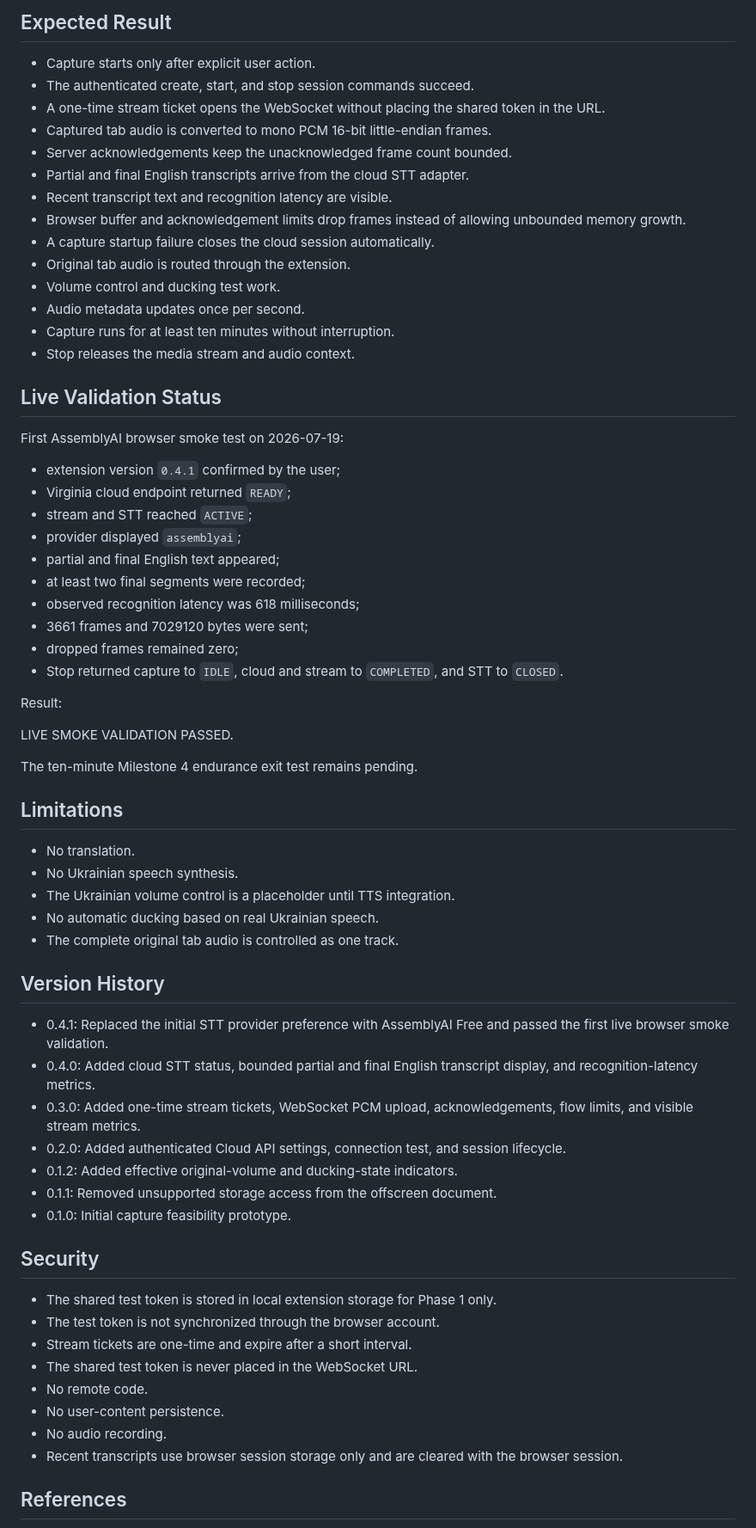
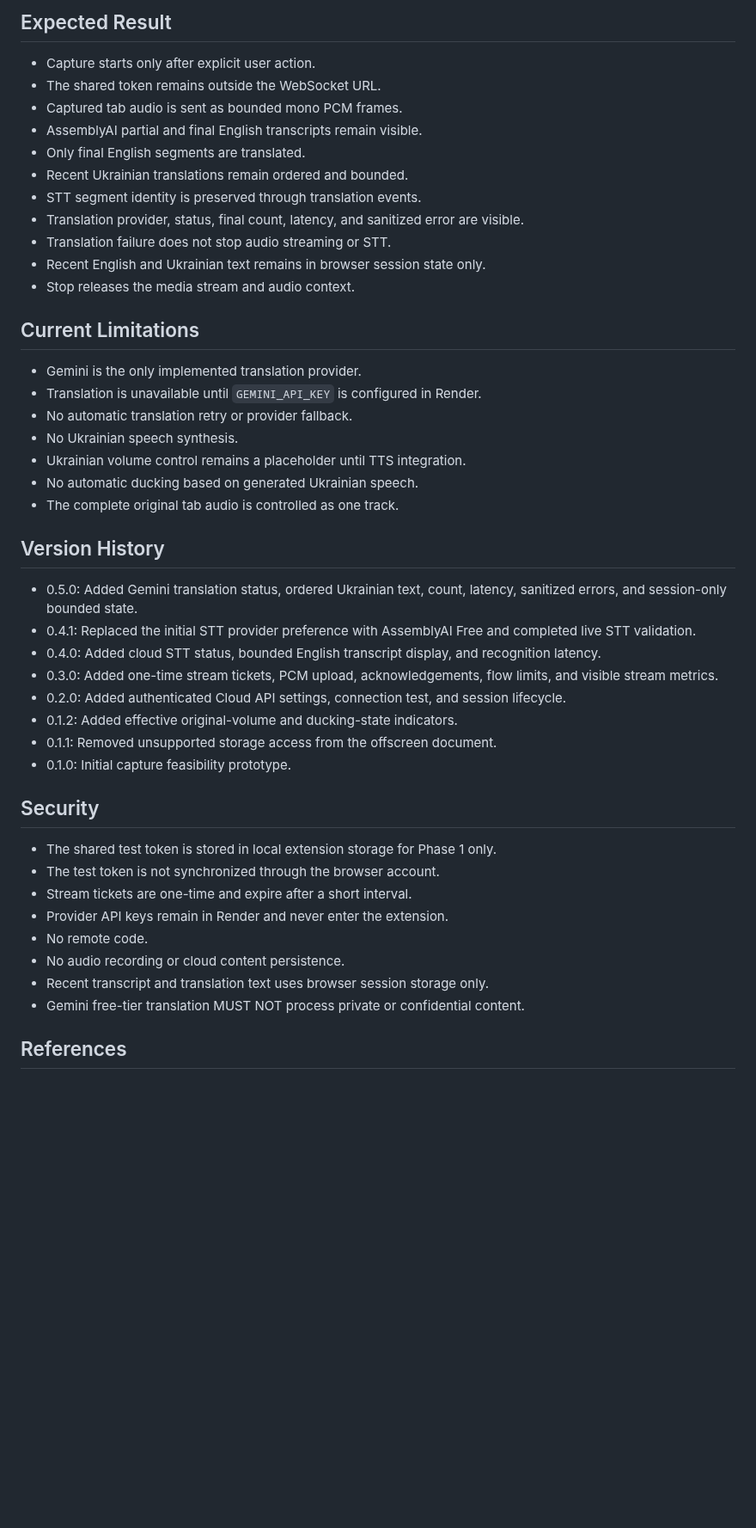
Before and after one commit to kolemasakar/VoiceBridge, a Markdown page: src/browser_extension/README.md, the part around one of its changes. Shown at 86% size. Rendered like a GitHub page; blank space fills up the shorter version.

```diff
--- a/src/browser_extension/README.md
+++ b/src/browser_extension/README.md
@@ -53,54 +67,33 @@ Version:
 ## Expected Result
 
 - Capture starts only after explicit user action.
-- The authenticated create, start, and stop session commands succeed.
-- A one-time stream ticket opens the WebSocket without placing the shared token in the URL.
-- Captured tab audio is converted to mono PCM 16-bit little-endian frames.
-- Server acknowledgements keep the unacknowledged frame count bounded.
-- Partial and final English transcripts arrive from the cloud STT adapter.
-- Recent transcript text and recognition latency are visible.
-- Browser buffer and acknowledgement limits drop frames instead of allowing unbounded memory growth.
-- A capture startup failure closes the cloud session automatically.
-- Original tab audio is routed through the extension.
-- Volume control and ducking test work.
-- Audio metadata updates once per second.
-- Capture runs for at least ten minutes without interruption.
+- The shared token remains outside the WebSocket URL.
+- Captured tab audio is sent as bounded mono PCM frames.
+- AssemblyAI partial and final English transcripts remain visible.
+- Only final English segments are translated.
+- Recent Ukrainian translations remain ordered and bounded.
+- STT segment identity is preserved through translation events.
+- Translation provider, status, final count, latency, and sanitized error are visible.
+- Translation failure does not stop audio streaming or STT.
+- Recent English and Ukrainian text remains in browser session state only.
 - Stop releases the media stream and audio context.
 
-## Live Validation Status
+## Current Limitations
 
-First AssemblyAI browser smoke test on 2026-07-19:
-
-- extension version `0.4.1` confirmed by the user;
-- Virginia cloud endpoint returned `READY`;
-- stream and STT reached `ACTIVE`;
-- provider displayed `assemblyai`;
-- partial and final English text appeared;
-- at least two final segments were recorded;
-- observed recognition latency was 618 milliseconds;
-- 3661 frames and 7029120 bytes were sent;
-- dropped frames remained zero;
-- Stop returned capture to `IDLE`, cloud and stream to `COMPLETED`, and STT to `CLOSED`.
-
-Result:
-
-LIVE SMOKE VALIDATION PASSED.
-
-The ten-minute Milestone 4 endurance exit test remains pending.
-
-## Limitations
-
-- No translation.
+- Gemini is the only implemented translation provider.
+- Translation is unavailable until `GEMINI_API_KEY` is configured in Render.
+- No automatic translation retry or provider fallback.
 - No Ukrainian speech synthesis.
-- The Ukrainian volume control is a placeholder until TTS integration.
-- No automatic ducking based on real Ukrainian speech.
+- Ukrainian volume control remains a placeholder until TTS integration.
+- No automatic ducking based on generated Ukrainian speech.
 - The complete original tab audio is controlled as one track.
 
 ## Version History
 
-- 0.4.1: Replaced the initial STT provider preference with AssemblyAI Free and passed the first live browser smoke validation.
-- 0.4.0: Added cloud STT status, bounded partial and final English transcript display, and recognition-latency metrics.
-- 0.3.0: Added one-time stream tickets, WebSocket PCM upload, acknowledgements, flow limits, and visible stream metrics.
+- 0.5.0: Added Gemini translation status, ordered Ukrainian text, count, latency, sanitized errors, and session-only bounded state.
+- 0.4.1: Replaced the initial STT provider preference with AssemblyAI Free and completed live STT validation.
+- 0.4.0: Added cloud STT status, bounded English transcript display, and recognition latency.
+- 0.3.0: Added one-time stream tickets, PCM upload, acknowledgements, flow limits, and visible stream metrics.
 - 0.2.0: Added authenticated Cloud API settings, connection test, and session lifecycle.
 - 0.1.2: Added effective original-volume and ducking-state indicators.
 - 0.1.1: Removed unsupported storage access from the offscreen document.
@@ -111,11 +104,11 @@ The ten-minute Milestone 4 endurance exit test remains pending.
 - The shared test token is stored in local extension storage for Phase 1 only.
 - The test token is not synchronized through the browser account.
 - Stream tickets are one-time and expire after a short interval.
-- The shared test token is never placed in the WebSocket URL.
+- Provider API keys remain in Render and never enter the extension.
 - No remote code.
-- No user-content persistence.
-- No audio recording.
-- Recent transcripts use browser session storage only and are cleared with the browser session.
+- No audio recording or cloud content persistence.
+- Recent transcript and translation text uses browser session storage only.
+- Gemini free-tier translation MUST NOT process private or confidential content.
 
 ## References
 
```
Also changed, not shown: other parts of src/browser_extension/README.md (+44 -30 lines).
